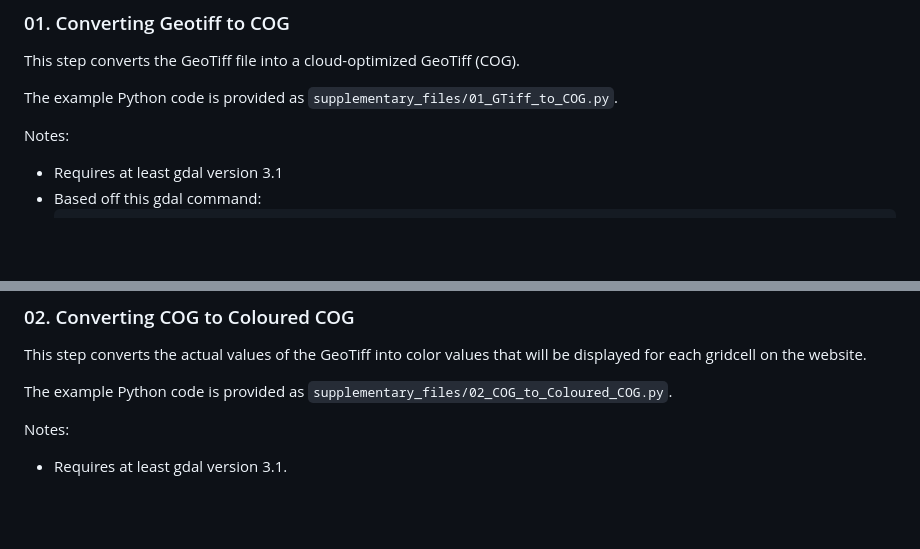
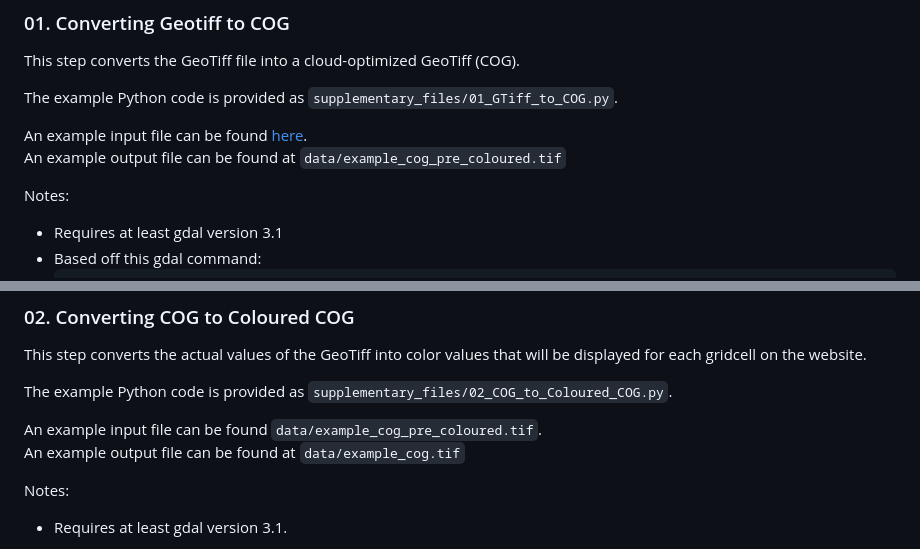
Before and after one commit to julemai/gridded-data-on-website, a Markdown page: README.md, 2 parts joined by grey strips. GitHub-like rendering; blank space fills up the shorter version.

```diff
--- a/README.md
+++ b/README.md
@@ -76,6 +76,9 @@ This step converts the GeoTiff file into a cloud-optimized GeoTiff
 The example Python code is provided as
 `supplementary_files/01_GTiff_to_COG.py`.
 
+An example input file can be found [here](https://drive.google.com/drive/folders/1TXVeO0QInICG7K1fUCcCx7qpzxwlUK7q?usp=drive_link). \
+An example output file can be found at `data/example_cog_pre_coloured.tif`
+
 Notes:
 - Requires at least gdal version 3.1
 - Based off this gdal command:
@@ -102,6 +105,9 @@ values that will be displayed for each gridcell on the website.
 
 The example Python code is provided as
 `supplementary_files/02_COG_to_Coloured_COG.py`.
+
+An example input file can be found `data/example_cog_pre_coloured.tif`. \
+An example output file can be found at `data/example_cog.tif`
 
 Notes:
 - Requires at least gdal version 3.1.
```
